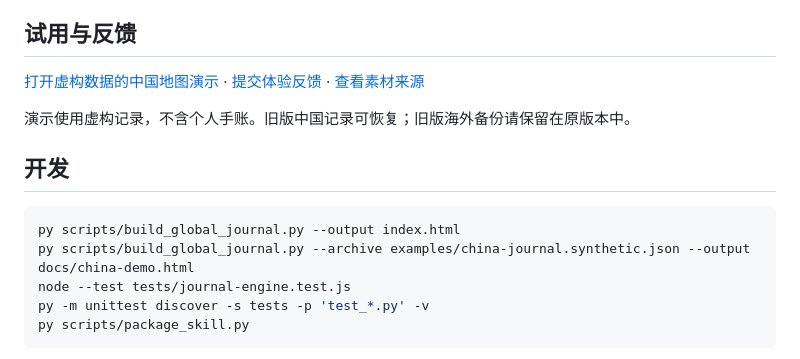
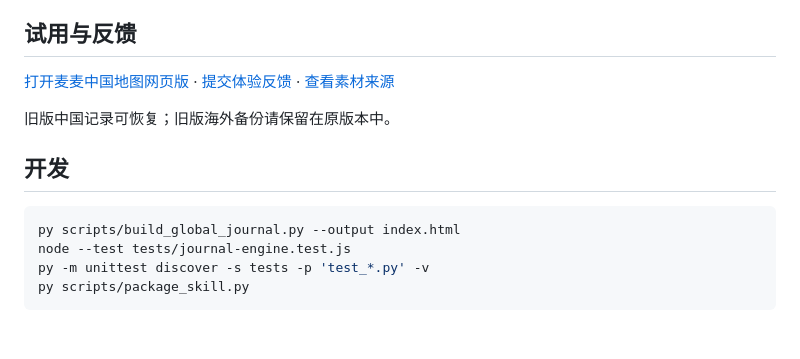
Before and after one commit to Jay1023CN/mcd-china-map, a Markdown page: README.md, the part around the change. Drawn GitHub-style; blank space fills up the shorter version.

Commit message:
docs: replace synthetic demo entry with the live personal journal

````diff
--- a/README.md
+++ b/README.md
@@ -84,15 +84,14 @@ GitHub Pages 网页版现已提供地图和手账功能。网页中的 Token 登
 
 ## 试用与反馈
 
-[打开虚构数据的中国地图演示](docs/china-demo.html) · [提交体验反馈](https://github.com/Jay1023CN/mcd-china-map/issues/new/choose) · [查看素材来源](docs/SOURCES.md)
+[打开麦麦中国地图网页版](https://jay1023cn.github.io/mcd-china-map/) · [提交体验反馈](https://github.com/Jay1023CN/mcd-china-map/issues/new/choose) · [查看素材来源](docs/SOURCES.md)
 
-演示使用虚构记录，不含个人手账。旧版中国记录可恢复；旧版海外备份请保留在原版本中。
+旧版中国记录可恢复；旧版海外备份请保留在原版本中。
 
 ## 开发
 
 ```powershell
 py scripts/build_global_journal.py --output index.html
-py scripts/build_global_journal.py --archive examples/china-journal.synthetic.json --output docs/china-demo.html
 node --test tests/journal-engine.test.js
 py -m unittest discover -s tests -p 'test_*.py' -v
 py scripts/package_skill.py
````
